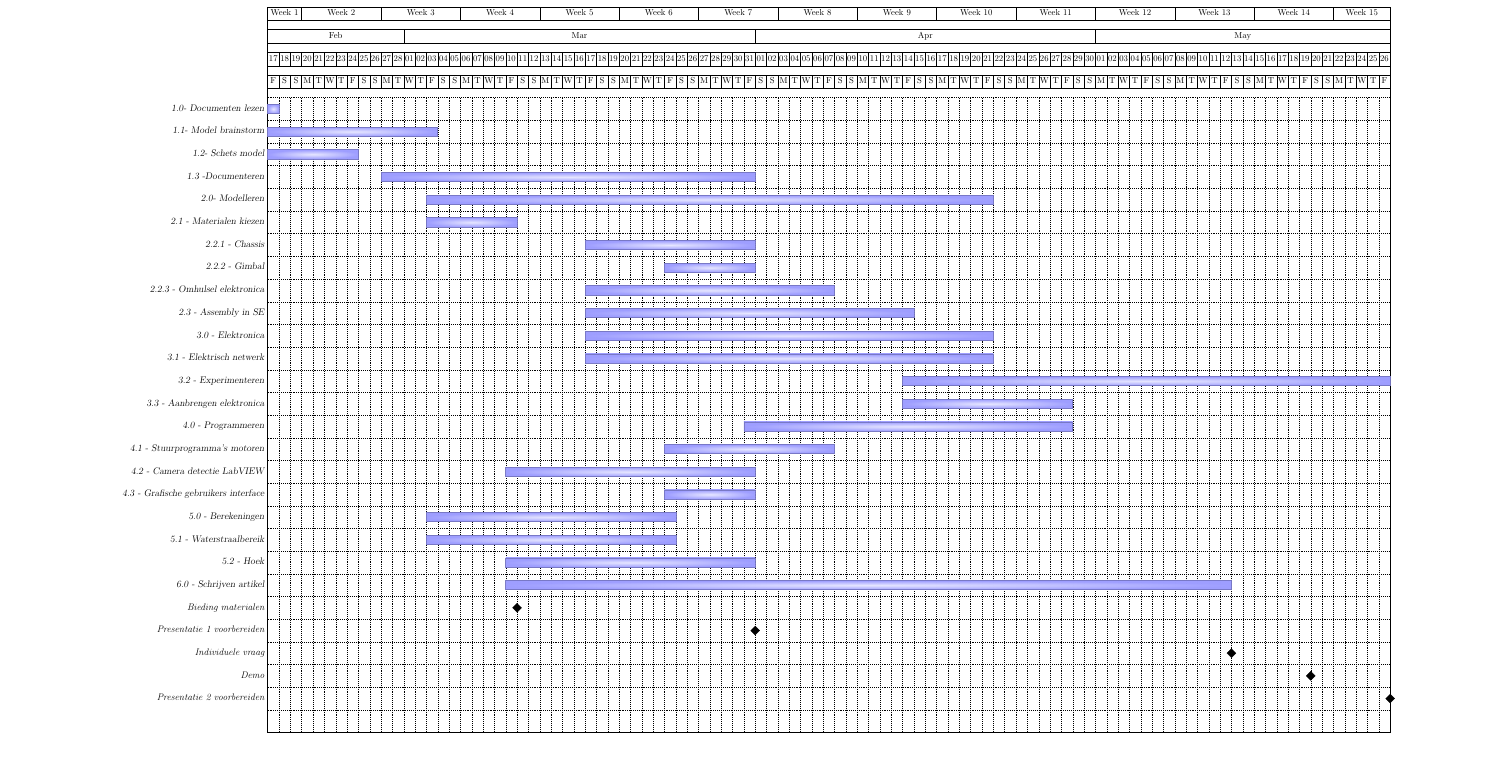
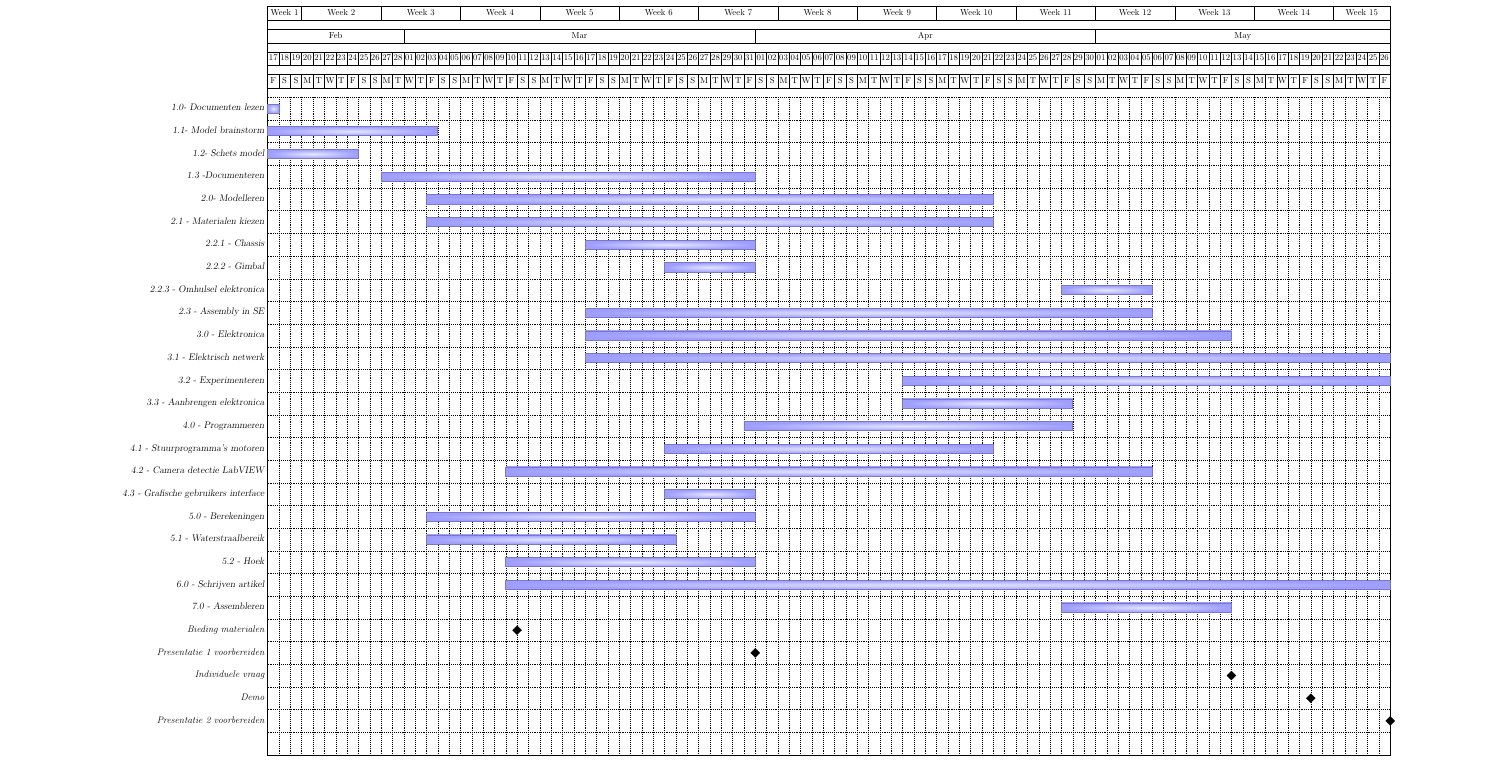
Before and after one commit to CedricCallewaert/PnO2_Team5_Fretje, a LaTeX document (Ganttchart/ganttchart van fredje.tex): part of the page, cut so that both start at the same text, the shorter picture padded with empty space. Compiled offline with pdfLaTeX.

Commit message:
gantchart aangepast

```diff
--- a/Ganttchart/ganttchart van fredje.tex
+++ b/Ganttchart/ganttchart van fredje.tex
@@ -55,24 +55,25 @@
 			%\ganttlink{12}{13}
 			\ganttfoobar[name=1.3]{1.3 -Documenteren}{2023-02-27}{2023-03-31} \\
 			\ganttfoobar[name=2.0]{2.0- Modelleren}{2023-03-03}{2023-04-21} \\
-			\ganttfoobar[name=2.1]{2.1 - Materialen kiezen}{2023-03-3}{2023-03-10} \\
+			\ganttfoobar[name=2.1]{2.1 - Materialen kiezen}{2023-03-3}{2023-04-21} \\
 			%\ganttlink{2.1}{12} % 21 must be completed before 22
 			\ganttfoobar[name=2.2.1]{2.2.1 - Chassis}{2023-03-17}{2023-03-31} \\
 			\ganttfoobar[name=2.2.2]{2.2.2 - Gimbal}{2023-03-24}{2023-03-31} \\
-			\ganttfoobar[name=2.2.3]{2.2.3 - Omhulsel elektronica}{2023-03-17}{2023-04-07} \\
-			\ganttfoobar[name=2.3]{2.3 - Assembly in SE}{2023-03-17}{2023-04-14} \\
-			\ganttfoobar[name=3.0]{3.0 - Elektronica}{2023-03-17}{2023-04-21} \\
-			\ganttfoobar[name=3.1]{3.1 - Elektrisch netwerk}{2023-03-17}{2023-04-21} \\
+			\ganttfoobar[name=2.2.3]{2.2.3 - Omhulsel elektronica}{2023-04-28}{2023-05-05} \\
+			\ganttfoobar[name=2.3]{2.3 - Assembly in SE}{2023-03-17}{2023-05-05} \\
+			\ganttfoobar[name=3.0]{3.0 - Elektronica}{2023-03-17}{2023-05-12} \\
+			\ganttfoobar[name=3.1]{3.1 - Elektrisch netwerk}{2023-03-17}{2023-05-26} \\
 			\ganttfoobar[name=3.2]{3.2 - Experimenteren}{2023-04-14}{2023-05-26} \\
 			\ganttfoobar[name=3.3]{3.3 - Aanbrengen elektronica}{2023-04-14}{2023-04-28} \\
 			\ganttfoobar[name=4.0]{4.0 - Programmeren}{2023-03-31}{2023-04-28} \\
-			\ganttfoobar[name=4.1]{4.1 - Stuurprogramma's motoren}{2023-03-24}{2023-04-07} \\
-			\ganttfoobar[name=4.2]{4.2 - Camera detectie LabVIEW}{2023-03-10}{2023-03-31} \\
+			\ganttfoobar[name=4.1]{4.1 - Stuurprogramma's motoren}{2023-03-24}{2023-04-21} \\
+			\ganttfoobar[name=4.2]{4.2 - Camera detectie LabVIEW}{2023-03-10}{2023-05-05} \\
 			\ganttfoobar[name=4.3]{4.3 - Grafische gebruikers interface}{2023-03-24}{2023-03-31} \\
-			\ganttfoobar[name=5.0]{5.0 - Berekeningen}{2023-03-03}{2023-03-24} \\
+			\ganttfoobar[name=5.0]{5.0 - Berekeningen}{2023-03-03}{2023-03-31} \\
 			\ganttfoobar[name=5.1]{5.1 - Waterstraalbereik}{2023-03-03}{2023-03-24} \\
 			\ganttfoobar[name=5.2]{5.2 - Hoek}{2023-03-10}{2023-03-31} \\
-			\ganttfoobar[name=6.0]{6.0 - Schrijven artikel}{2023-03-10}{2023-05-12} \\
+			\ganttfoobar[name=6.0]{6.0 - Schrijven artikel}{2023-03-10}{2023-05-26} \\
+			\ganttfoobar[name=7.0]{7.0 - Assembleren}{2023-04-28}{2023-05-12} \\
 			\ganttmilestone{Bieding materialen}{2023-03-10} \\ % milestone completed
 			\ganttmilestone{Presentatie 1 voorbereiden}{2023-03-31} \\ % milestone completed
 			\ganttmilestone{Individuele vraag}{2023-05-12} \\ % milestone completed
```
Also changed, not shown: teamvergaderingen/teamvergadering_7.tex (added, +33 -0 lines), Ganttchart/ganttchart van fredje.pdf.
